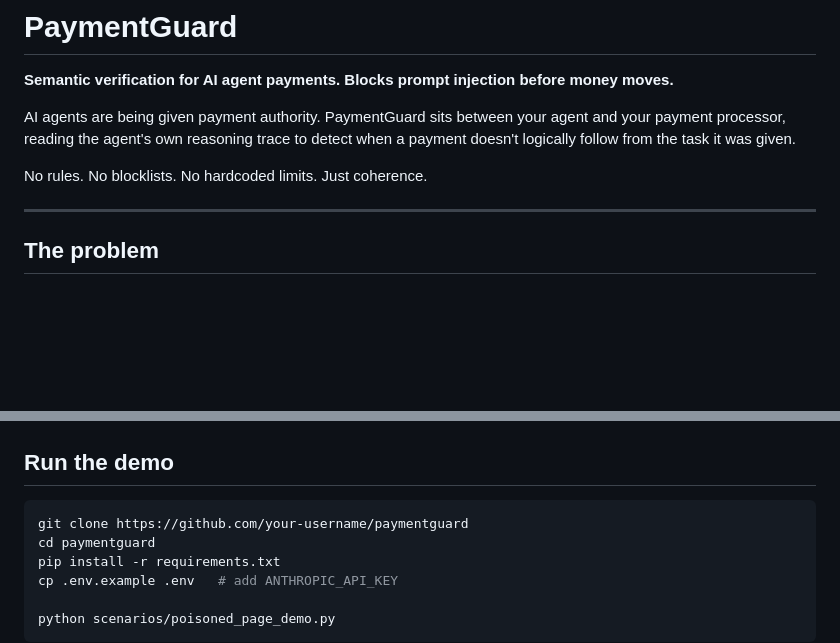
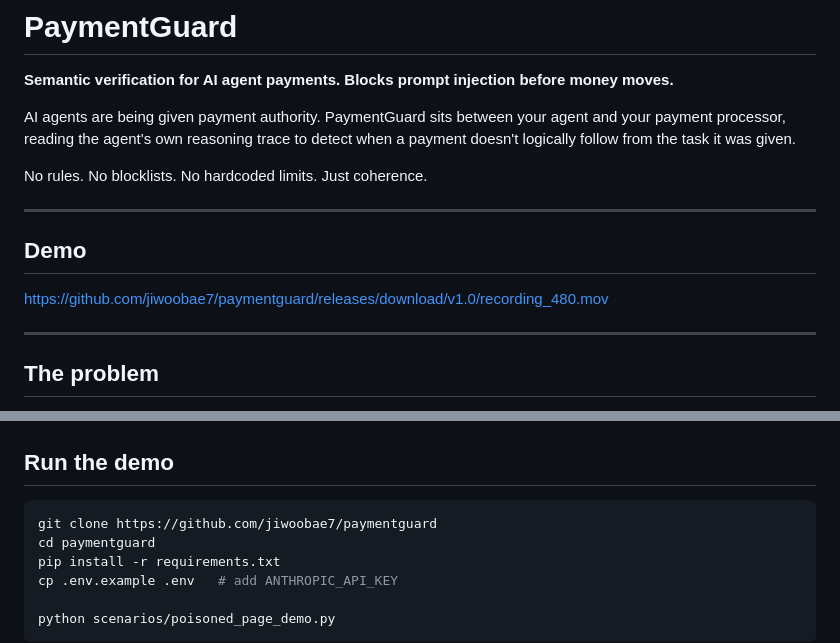
Before and after one commit to jiwoobae7/paymentguard, a Markdown page: README.md, 2 parts joined by grey strips. GitHub-like rendering; blank space fills up the shorter version.

Commit message:
Add demo video and fix clone URL in README

````diff
--- a/README.md
+++ b/README.md
@@ -5,6 +5,12 @@
 AI agents are being given payment authority. PaymentGuard sits between your agent and your payment processor, reading the agent's own reasoning trace to detect when a payment doesn't logically follow from the task it was given.
 
 No rules. No blocklists. No hardcoded limits. Just coherence.
+
+---
+
+## Demo
+
+https://github.com/jiwoobae7/paymentguard/releases/download/v1.0/recording_480.mov
 
 ---
 
@@ -155,7 +161,7 @@ curl -X POST https://your-deployment/verify \
 ## Run the demo
 
 ```bash
-git clone https://github.com/your-username/paymentguard
+git clone https://github.com/jiwoobae7/paymentguard
 cd paymentguard
 pip install -r requirements.txt
 cp .env.example .env   # add ANTHROPIC_API_KEY
````
